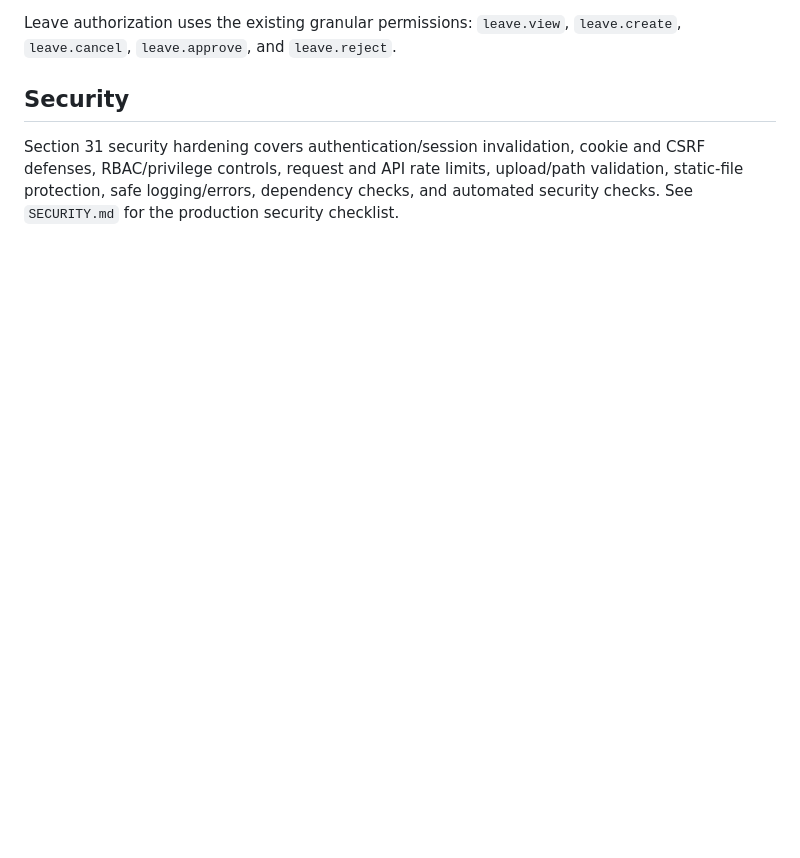
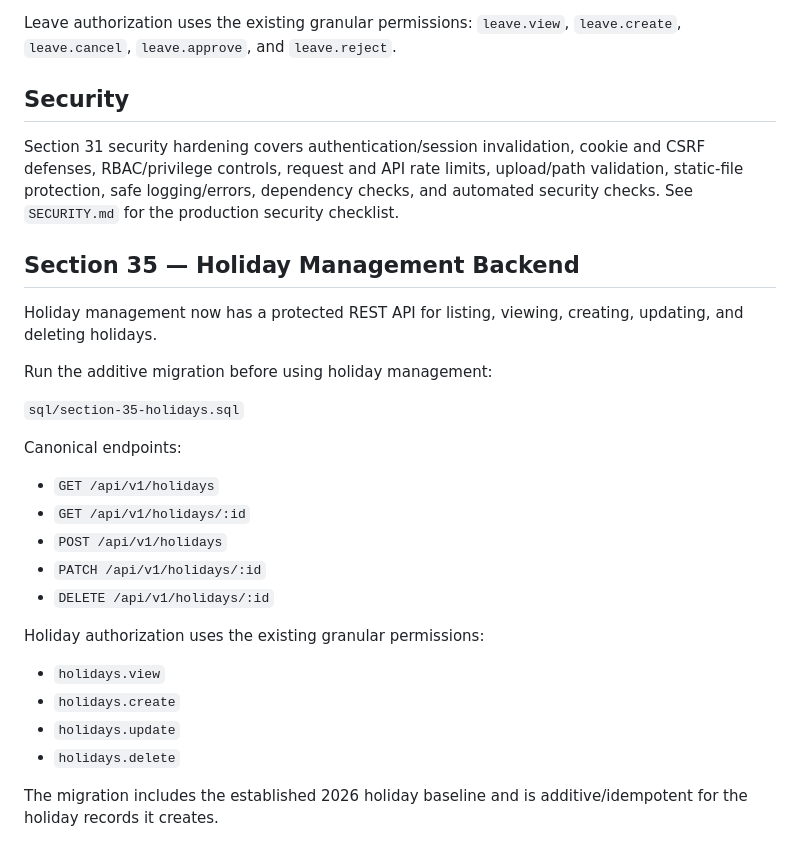
Before and after one commit to Khan-Shahriar/PrimeIT, a Markdown page: README.md, the part around the change. GitHub-like rendering; blank space fills up the shorter version.

Commit message:
Section 35: document holiday management backend

```diff
--- a/README.md
+++ b/README.md
@@ -98,3 +98,29 @@ Leave authorization uses the existing granular permissions: `leave.view`, `leave
 ## Security
 
 Section 31 security hardening covers authentication/session invalidation, cookie and CSRF defenses, RBAC/privilege controls, request and API rate limits, upload/path validation, static-file protection, safe logging/errors, dependency checks, and automated security checks. See `SECURITY.md` for the production security checklist.
+
+
+## Section 35 — Holiday Management Backend
+
+Holiday management now has a protected REST API for listing, viewing, creating, updating, and deleting holidays.
+
+Run the additive migration before using holiday management:
+
+`sql/section-35-holidays.sql`
+
+Canonical endpoints:
+
+- `GET /api/v1/holidays`
+- `GET /api/v1/holidays/:id`
+- `POST /api/v1/holidays`
+- `PATCH /api/v1/holidays/:id`
+- `DELETE /api/v1/holidays/:id`
+
+Holiday authorization uses the existing granular permissions:
+
+- `holidays.view`
+- `holidays.create`
+- `holidays.update`
+- `holidays.delete`
+
+The migration includes the established 2026 holiday baseline and is additive/idempotent for the holiday records it creates.
```
